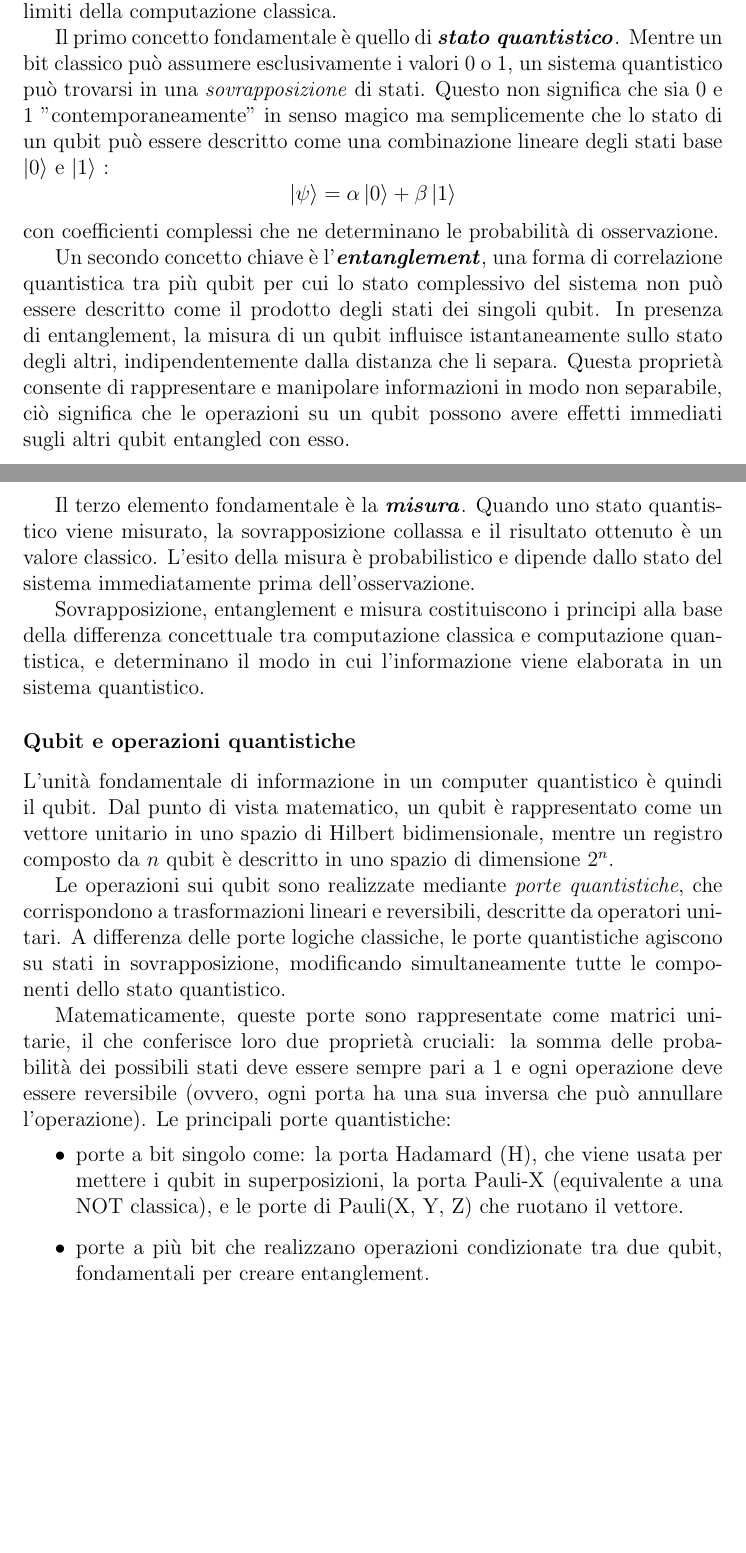
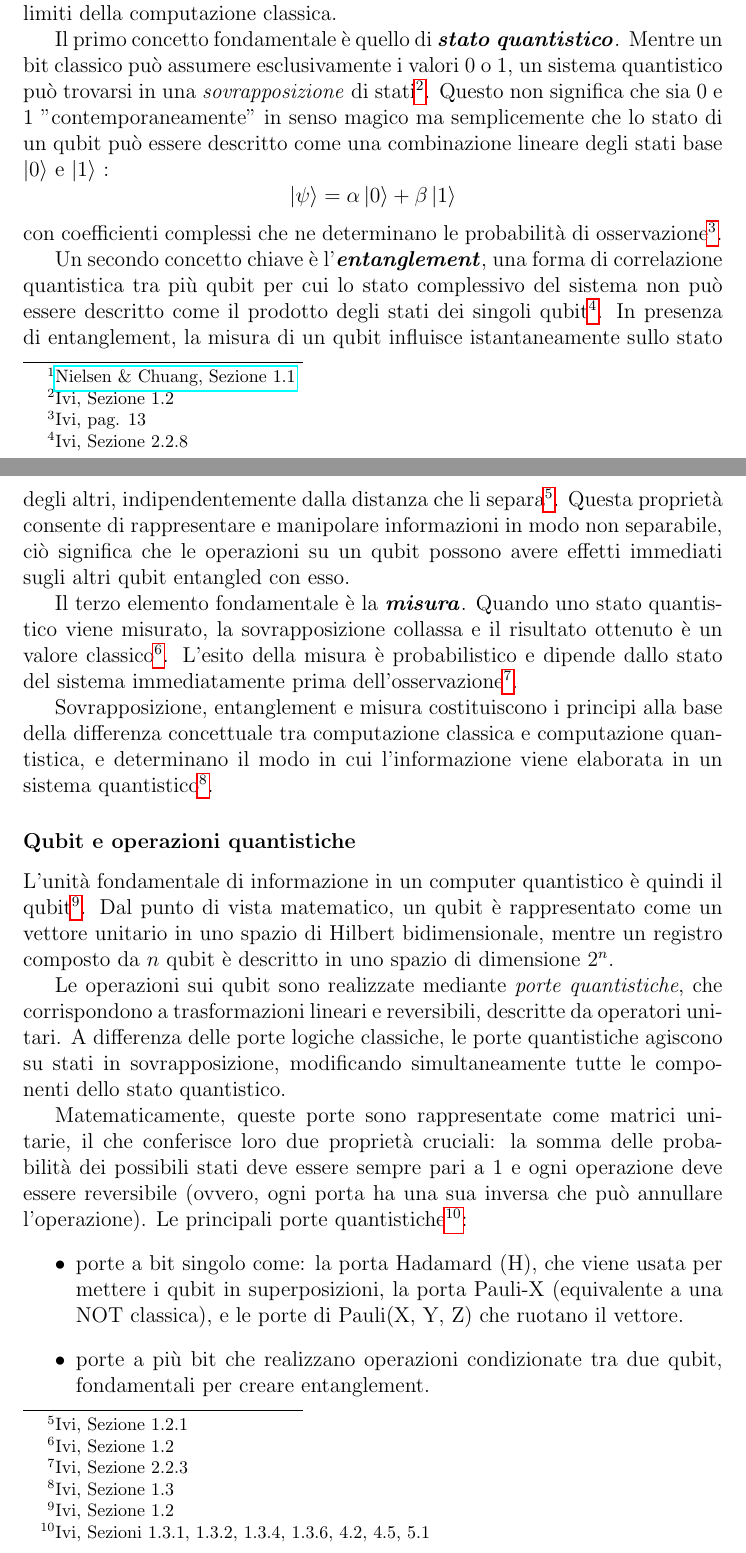
Before and after one commit to OlivieriMichele/Post-Quantum-Cryptography, a LaTeX document (relazione.tex, which reads capitolo3.tex): two parts of pages 10 and 11 of 35, joined at a grey line, cut so that both start at the same text, the shorter picture padded with empty space. Compiled offline with pdfLaTeX.

Commit message:
fix footnote

```diff
--- a/capitolo3.tex
+++ b/capitolo3.tex
@@ -1,32 +1,32 @@
 \subsection{Nozioni base di computazione quantistica}
 
-La computazione quantistica rappresenta un paradigma di calcolo che sfrutta i principi della meccanica quantistica per elaborare l'informazione in modi che non sono possibili con i computer classici.
+La computazione quantistica rappresenta un paradigma di calcolo che sfrutta i principi della meccanica quantistica per elaborare l'informazione in modi che non sono possibili con i computer classici\footnote{\href{https://archive.org/details/QuantumComputationAndQuantumInformation10thAnniversaryEdition}{Nielsen \& Chuang, Sezione 1.1}}.
 Di questi principi di meccanica quantistica non esiste un corrispettivo diretto nel modelli di calcolo classico, e proprio per questo motivo che ne analizziamo gli effetti e le conseguenze.
 
 \subsubsection{Richiami essenziali di meccanica quantistica}
 
 In questa sezione non si fornisce una trattazione formale della teoria, ma si introducono i concetti essenziali necessari a comprendere il funzionamento dei computer quantistici e dei meccanismi che consentono loro di superare i limiti della computazione classica.
 
-Il primo concetto fondamentale è quello di \textbf{\emph{stato quantistico}}. Mentre un bit classico può assumere esclusivamente i valori 0 o 1, un sistema quantistico può trovarsi in una \emph{sovrapposizione} di stati. Questo non significa che sia 0 e 1 "contemporaneamente" in senso magico ma semplicemente che lo stato di un qubit può essere descritto come una combinazione lineare degli stati base $\ket{0}$ e $\ket{1}$ : $$\ket{\psi} = \alpha \ket{0} + \beta \ket{1}$$ con coefficienti complessi che ne determinano le probabilità di osservazione.
+Il primo concetto fondamentale è quello di \textbf{\emph{stato quantistico}}. Mentre un bit classico può assumere esclusivamente i valori 0 o 1, un sistema quantistico può trovarsi in una \emph{sovrapposizione} di stati\footnote{Ivi, Sezione 1.2}. Questo non significa che sia 0 e 1 "contemporaneamente" in senso magico ma semplicemente che lo stato di un qubit può essere descritto come una combinazione lineare degli stati base $\ket{0}$ e $\ket{1}$ : $$\ket{\psi} = \alpha \ket{0} + \beta \ket{1}$$ con coefficienti complessi che ne determinano le probabilità di osservazione\footnote{Ivi, pag. 13}.
 
-Un secondo concetto chiave è l'\textbf{\emph{entanglement}}, una forma di correlazione quantistica tra più qubit per cui lo stato complessivo del sistema non può essere descritto come il prodotto degli stati dei singoli qubit. In presenza di entanglement, la misura di un qubit influisce istantaneamente sullo stato degli altri, indipendentemente dalla distanza che li separa. Questa proprietà consente di rappresentare e manipolare informazioni in modo non separabile, ciò significa che le operazioni su un qubit possono avere effetti immediati sugli altri qubit entangled con esso.
+Un secondo concetto chiave è l'\textbf{\emph{entanglement}}, una forma di correlazione quantistica tra più qubit per cui lo stato complessivo del sistema non può essere descritto come il prodotto degli stati dei singoli qubit\footnote{Ivi, Sezione 2.2.8}. In presenza di entanglement, la misura di un qubit influisce istantaneamente sullo stato degli altri, indipendentemente dalla distanza che li separa\footnote{Ivi, Sezione 1.2.1}. Questa proprietà consente di rappresentare e manipolare informazioni in modo non separabile, ciò significa che le operazioni su un qubit possono avere effetti immediati sugli altri qubit entangled con esso.
 
-Il terzo elemento fondamentale è la \textbf{\emph{misura}}. Quando uno stato quantistico viene misurato, la sovrapposizione collassa e il risultato ottenuto è un valore classico. L'esito della misura è probabilistico e dipende dallo stato del sistema immediatamente prima dell'osservazione.
+Il terzo elemento fondamentale è la \textbf{\emph{misura}}. Quando uno stato quantistico viene misurato, la sovrapposizione collassa e il risultato ottenuto è un valore classico\footnote{Ivi, Sezione 1.2}. L'esito della misura è probabilistico e dipende dallo stato del sistema immediatamente prima dell'osservazione\footnote{Ivi, Sezione 2.2.3}.
 
-Sovrapposizione, entanglement e misura costituiscono i principi alla base della differenza concettuale tra computazione classica e computazione quantistica, e determinano il modo in cui l'informazione viene elaborata in un sistema quantistico.
+Sovrapposizione, entanglement e misura costituiscono i principi alla base della differenza concettuale tra computazione classica e computazione quantistica, e determinano il modo in cui l'informazione viene elaborata in un sistema quantistico\footnote{Ivi, Sezione 1.3}.
 
 \subsubsection*{Qubit e operazioni quantistiche}
 
-L'unità fondamentale di informazione in un computer quantistico è quindi il qubit.
+L'unità fondamentale di informazione in un computer quantistico è quindi il qubit\footnote{Ivi, Sezione 1.2}.
 Dal punto di vista matematico, un qubit è rappresentato come un vettore unitario in uno spazio di Hilbert bidimensionale, mentre un registro composto da $n$ qubit è descritto in uno spazio di dimensione $2^n$.
 
 Le operazioni sui qubit sono realizzate mediante \emph{porte quantistiche}, che corrispondono a trasformazioni lineari e reversibili, descritte da operatori unitari. A differenza delle porte logiche classiche, le porte quantistiche agiscono su stati in sovrapposizione, modificando simultaneamente tutte le componenti dello stato quantistico.
 
 Matematicamente, queste porte sono rappresentate come matrici unitarie, il che conferisce loro due proprietà cruciali: la somma delle probabilità dei possibili stati deve essere sempre pari a 1 e ogni operazione deve essere reversibile (ovvero, ogni porta ha una sua inversa che può annullare l'operazione).
-Le principali porte quantistiche:
+Le principali porte quantistiche\footnote{Ivi, Sezioni 1.3.1, 1.3.2, 1.3.4, 1.3.6, 4.2, 4.5, 5.1}:
 \begin{itemize}
     \item porte a bit singolo come: la porta Hadamard (H), che viene usata per mettere i qubit in superposizioni, la porta Pauli-X (equivalente a una NOT classica), e le porte di Pauli(X, Y, Z) che ruotano il vettore.
     \item porte a più bit che realizzano operazioni condizionate tra due qubit, fondamentali per creare entanglement.
-    \item porta SWAP che scambia lo stato di due qubit, la porta di Fase Controllata (Rk) utile per la QFT
+    \item porta SWAP che scambia lo stato di due qubit, la porta di Fase Controllata (Rk) utile per la QFT.
     \item porte specializzate costruite per specifici algoritmi a partire da queste.
 \end{itemize}
```
Also changed, not shown: relazione.pdf, capitolo3.tex (15 more changed lines), 4 other files.
